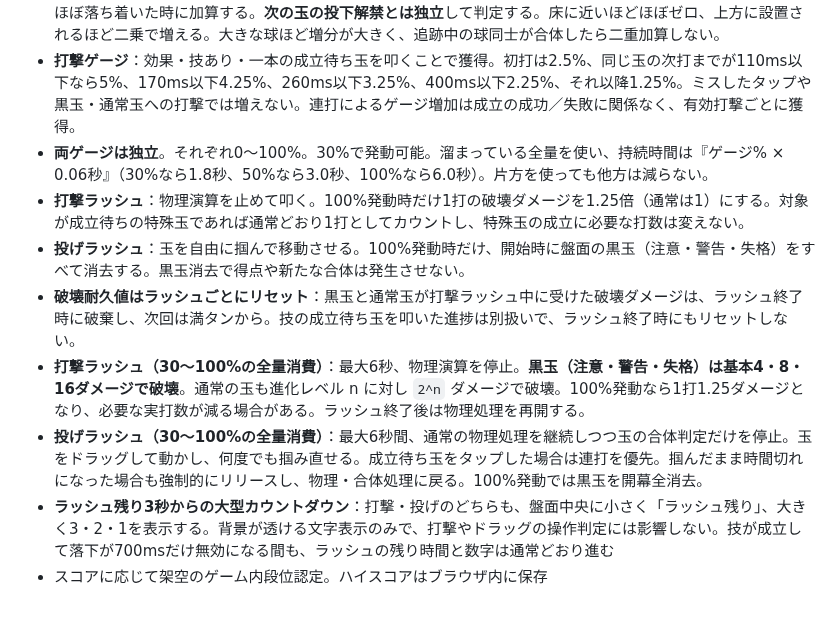
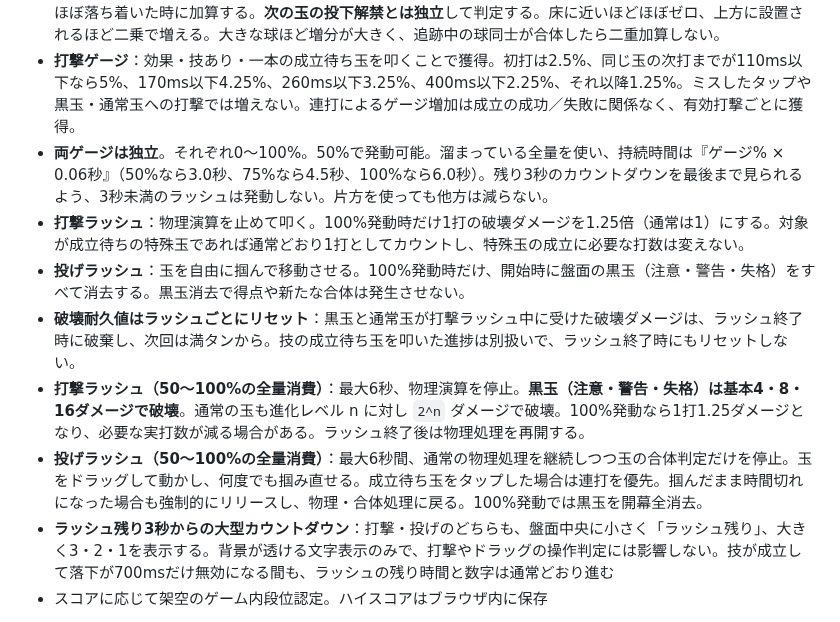
Before and after one commit to yr2610/ddj-game, a Markdown page: README.md, the part around the change. Drawn GitHub-style.

Commit message:
ラッシュ発動は50%から最低3秒に変更し持続時間の例を更新

```diff
--- a/README.md
+++ b/README.md
@@ -55,12 +55,12 @@
 - 危険ラインを越えた状態が6.6秒継続すると「そこまで！」。超過中は画面全体が赤く明滅し、赤い進行バーと残り秒数を表示。超過が解消すれば警告と計時はリセット
 - **投げゲージ**：従来の高さ方式。落とした玉（途中で合体した場合は合体後の玉）の高さ・速度を追跡し、高さがほぼ落ち着いた時に加算する。**次の玉の投下解禁とは独立**して判定する。床に近いほどほぼゼロ、上方に設置されるほど二乗で増える。大きな球ほど増分が大きく、追跡中の球同士が合体したら二重加算しない。
 - **打撃ゲージ**：効果・技あり・一本の成立待ち玉を叩くことで獲得。初打は2.5%、同じ玉の次打までが110ms以下なら5%、170ms以下4.25%、260ms以下3.25%、400ms以下2.25%、それ以降1.25%。ミスしたタップや黒玉・通常玉への打撃では増えない。連打によるゲージ増加は成立の成功／失敗に関係なく、有効打撃ごとに獲得。
-- **両ゲージは独立**。それぞれ0〜100%。30%で発動可能。溜まっている全量を使い、持続時間は『ゲージ% × 0.06秒』（30%なら1.8秒、50%なら3.0秒、100%なら6.0秒）。片方を使っても他方は減らない。
+- **両ゲージは独立**。それぞれ0〜100%。50%で発動可能。溜まっている全量を使い、持続時間は『ゲージ% × 0.06秒』（50%なら3.0秒、75%なら4.5秒、100%なら6.0秒）。残り3秒のカウントダウンを最後まで見られるよう、3秒未満のラッシュは発動しない。片方を使っても他方は減らない。
 - **打撃ラッシュ**：物理演算を止めて叩く。100%発動時だけ1打の破壊ダメージを1.25倍（通常は1）にする。対象が成立待ちの特殊玉であれば通常どおり1打としてカウントし、特殊玉の成立に必要な打数は変えない。
 - **投げラッシュ**：玉を自由に掴んで移動させる。100%発動時だけ、開始時に盤面の黒玉（注意・警告・失格）をすべて消去する。黒玉消去で得点や新たな合体は発生させない。
 - **破壊耐久値はラッシュごとにリセット**：黒玉と通常玉が打撃ラッシュ中に受けた破壊ダメージは、ラッシュ終了時に破棄し、次回は満タンから。技の成立待ち玉を叩いた進捗は別扱いで、ラッシュ終了時にもリセットしない。
-- **打撃ラッシュ（30〜100%の全量消費）**：最大6秒、物理演算を停止。**黒玉（注意・警告・失格）は基本4・8・16ダメージで破壊**。通常の玉も進化レベル n に対し `2^n` ダメージで破壊。100%発動なら1打1.25ダメージとなり、必要な実打数が減る場合がある。ラッシュ終了後は物理処理を再開する。
-- **投げラッシュ（30〜100%の全量消費）**：最大6秒間、通常の物理処理を継続しつつ玉の合体判定だけを停止。玉をドラッグして動かし、何度でも掴み直せる。成立待ち玉をタップした場合は連打を優先。掴んだまま時間切れになった場合も強制的にリリースし、物理・合体処理に戻る。100%発動では黒玉を開幕全消去。
+- **打撃ラッシュ（50〜100%の全量消費）**：最大6秒、物理演算を停止。**黒玉（注意・警告・失格）は基本4・8・16ダメージで破壊**。通常の玉も進化レベル n に対し `2^n` ダメージで破壊。100%発動なら1打1.25ダメージとなり、必要な実打数が減る場合がある。ラッシュ終了後は物理処理を再開する。
+- **投げラッシュ（50〜100%の全量消費）**：最大6秒間、通常の物理処理を継続しつつ玉の合体判定だけを停止。玉をドラッグして動かし、何度でも掴み直せる。成立待ち玉をタップした場合は連打を優先。掴んだまま時間切れになった場合も強制的にリリースし、物理・合体処理に戻る。100%発動では黒玉を開幕全消去。
 - **ラッシュ残り3秒からの大型カウントダウン**：打撃・投げのどちらも、盤面中央に小さく「ラッシュ残り」、大きく3・2・1を表示する。背景が透ける文字表示のみで、打撃やドラッグの操作判定には影響しない。技が成立して落下が700msだけ無効になる間も、ラッシュの残り時間と数字は通常どおり進む
 - スコアに応じて架空のゲーム内段位認定。ハイスコアはブラウザ内に保存
 
```
